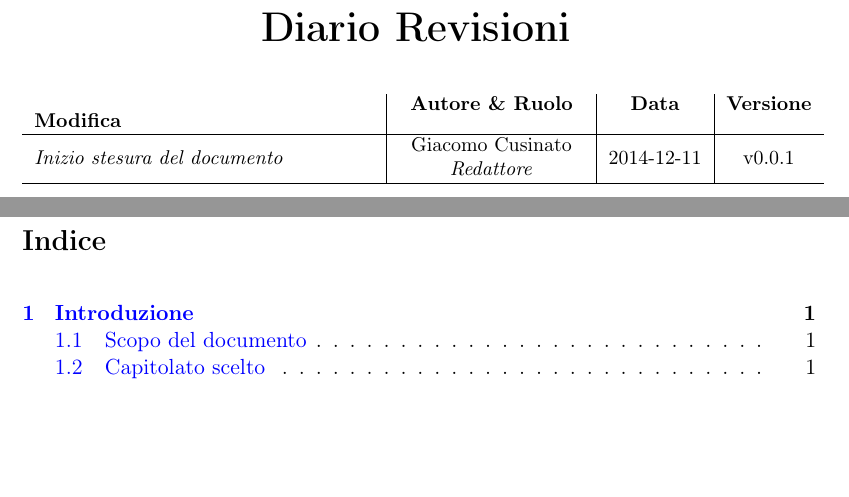
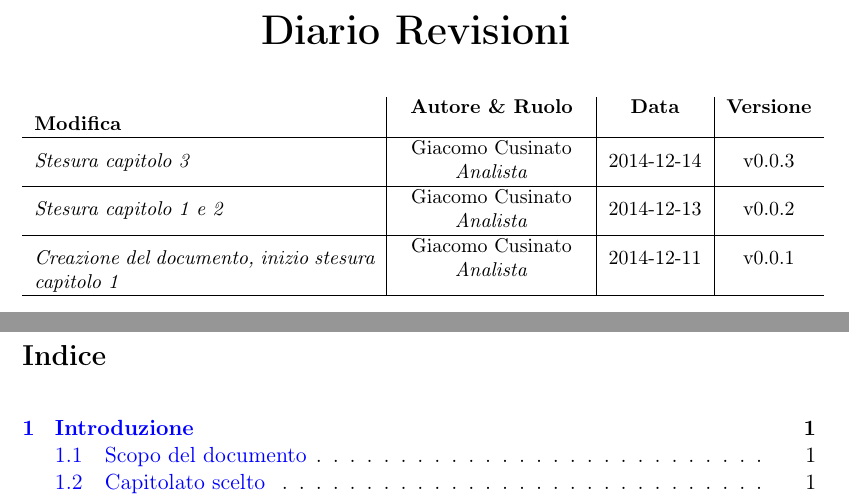
Before and after one commit to FIUP/Documentation-BDSM-App, a LaTeX document (documenti/studio_di_fattibilita/studio_di_fattibilita.tex, which reads documenti/studio_di_fattibilita/doc_to_modify/history.tex): two parts of pages 2 and 3 of 9, joined at a grey line, cut so that both start at the same text, the shorter picture padded with empty space. Compiled offline with pdfLaTeX.

Commit message:
Title: aggiunta cronologia modifiche Desc:
Task: Reported in #id_task
Option: [comando da inserire]

```diff
--- a/documenti/studio_di_fattibilita/doc_to_modify/history.tex
+++ b/documenti/studio_di_fattibilita/doc_to_modify/history.tex
@@ -19,10 +19,22 @@
 		\label{tab:history}
 		\textbf{Modifica} & \textbf{Autore \& Ruolo} & \textbf{Data} & \textbf{Versione} \\
 		\hline
-		\emph{Inizio stesura del documento} &
+		\emph{Stesura capitolo 3} &
 			\begin{tabular}[c]{c c}
 				Giacomo Cusinato \\
-				\emph{Redattore} \\
+				\emph{Analista} \\
+		\end{tabular} & 2014-12-14 & v0.0.3 \\
+		\hline
+		\emph{Stesura capitolo 1 e 2} &
+			\begin{tabular}[c]{c c}
+				Giacomo Cusinato \\
+				\emph{Analista} \\
+		\end{tabular} & 2014-12-13 & v0.0.2 \\
+		\hline
+		\emph{Creazione del documento, inizio stesura capitolo 1} &
+			\begin{tabular}[c]{c c}
+				Giacomo Cusinato \\
+				\emph{Analista} \\
 		\end{tabular} & 2014-12-11 & v0.0.1 \\
 		\hline
 	\end{longtable}
```
Also changed, not shown: documenti/studio_di_fattibilita/studio_di_fattibilita.pdf.
